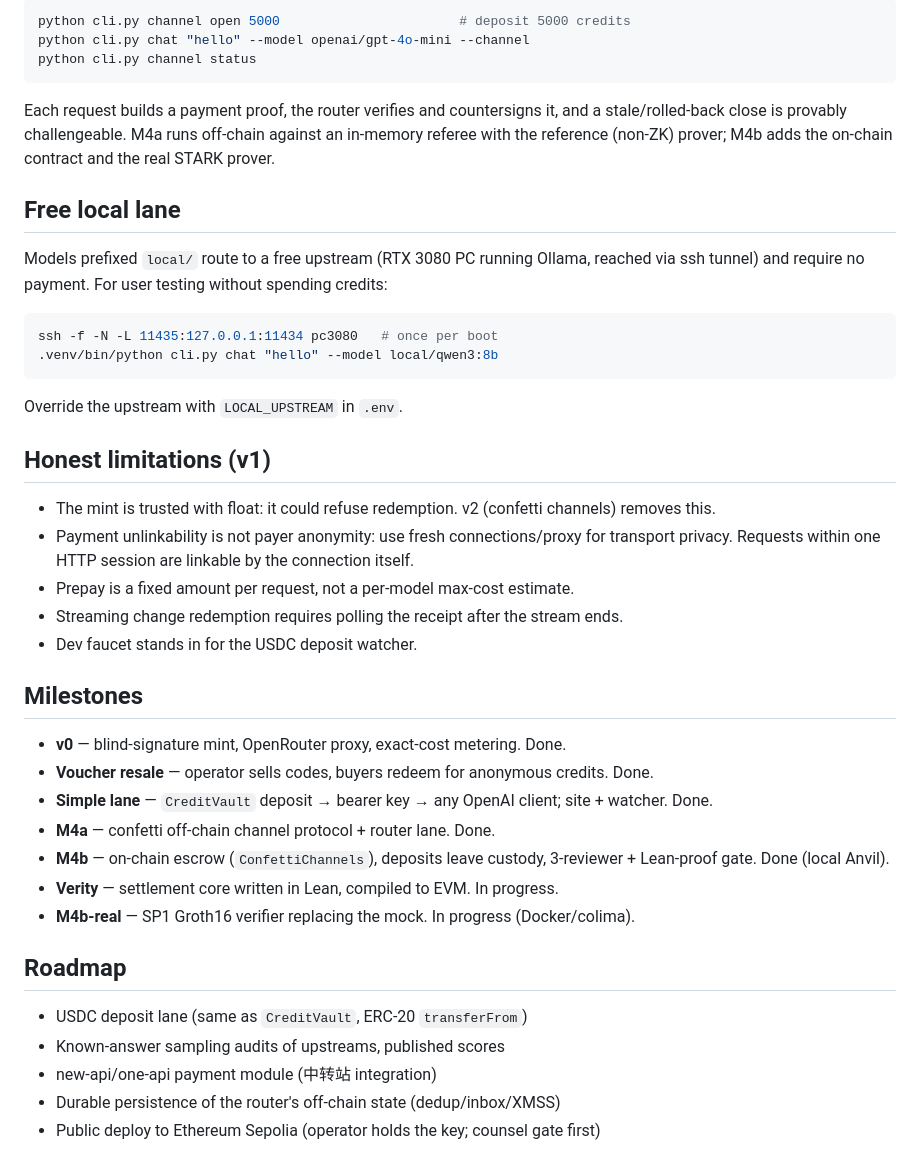
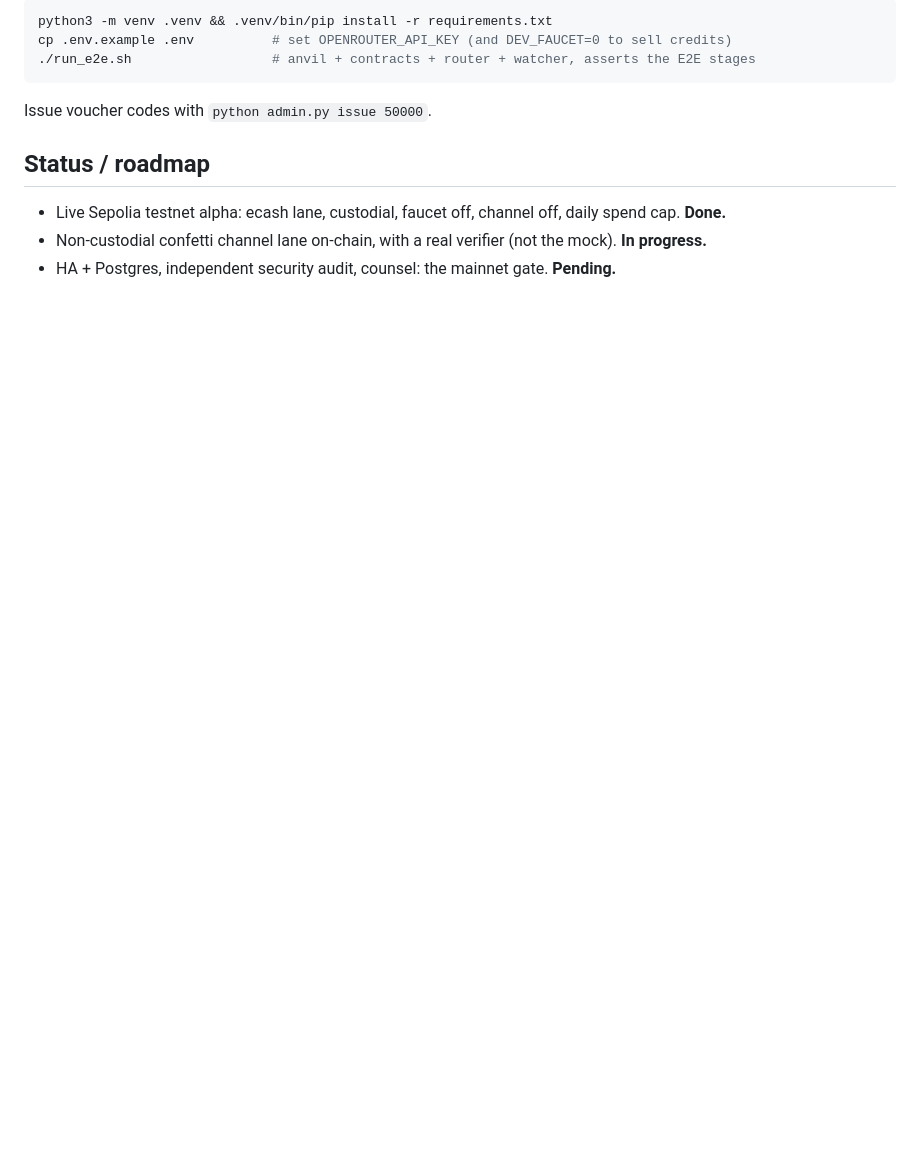
Before and after one commit to zengjiajun0623/anon-router, a Markdown page: README.md, the part around one of its changes. Drawn GitHub-style; blank space fills up the shorter version.

````diff
--- a/README.md
+++ b/README.md
@@ -89,48 +116,16 @@ zk payment channel instead of trusting the mint. See [confetti/README.md](confet
 
 ```bash
-python cli.py channel open 5000                       # deposit 5000 credits
-python cli.py chat "hello" --model openai/gpt-4o-mini --channel
-python cli.py channel status
+python3 -m venv .venv && .venv/bin/pip install -r requirements.txt
+cp .env.example .env          # set OPENROUTER_API_KEY (and DEV_FAUCET=0 to sell credits)
+./run_e2e.sh                  # anvil + contracts + router + watcher, asserts the E2E stages
 ```
 
-Each request builds a payment proof, the router verifies and countersigns it,
-and a stale/rolled-back close is provably challengeable. M4a runs off-chain
-against an in-memory referee with the reference (non-ZK) prover; M4b adds the
-on-chain contract and the real STARK prover.
+Issue voucher codes with `python admin.py issue 50000`.
 
-## Free local lane
+## Status / roadmap
 
-Models prefixed `local/` route to a free upstream (RTX 3080 PC running Ollama, reached via ssh tunnel) and require no payment. For user testing without spending credits:
-
-```bash
-ssh -f -N -L 11435:127.0.0.1:11434 pc3080   # once per boot
-.venv/bin/python cli.py chat "hello" --model local/qwen3:8b
-```
-
-Override the upstream with `LOCAL_UPSTREAM` in `.env`.
-
-## Honest limitations (v1)
-
-- The mint is trusted with float: it could refuse redemption. v2 (confetti channels) removes this.
-- Payment unlinkability is not payer anonymity: use fresh connections/proxy for transport privacy. Requests within one HTTP session are linkable by the connection itself.
-- Prepay is a fixed amount per request, not a per-model max-cost estimate.
-- Streaming change redemption requires polling the receipt after the stream ends.
-- Dev faucet stands in for the USDC deposit watcher.
-
-## Milestones
-
-- **v0** — blind-signature mint, OpenRouter proxy, exact-cost metering. Done.
-- **Voucher resale** — operator sells codes, buyers redeem for anonymous credits. Done.
-- **Simple lane** — `CreditVault` deposit → bearer key → any OpenAI client; site + watcher. Done.
-- **M4a** — confetti off-chain channel protocol + router lane. Done.
-- **M4b** — on-chain escrow (`ConfettiChannels`), deposits leave custody, 3-reviewer + Lean-proof gate. Done (local Anvil).
-- **Verity** — settlement core written in Lean, compiled to EVM. In progress.
-- **M4b-real** — SP1 Groth16 verifier replacing the mock. In progress (Docker/colima).
-
-## Roadmap
-
-- USDC deposit lane (same as `CreditVault`, ERC-20 `transferFrom`)
-- Known-answer sampling audits of upstreams, published scores
-- new-api/one-api payment module (中转站 integration)
-- Durable persistence of the router's off-chain state (dedup/inbox/XMSS)
-- Public deploy to Ethereum Sepolia (operator holds the key; counsel gate first)
+- Live Sepolia testnet alpha: ecash lane, custodial, faucet off, channel off,
+  daily spend cap. **Done.**
+- Non-custodial confetti channel lane on-chain, with a real verifier (not the
+  mock). **In progress.**
+- HA + Postgres, independent security audit, counsel: the mainnet gate. **Pending.**
````
Also changed, not shown: other parts of README.md (+97 -70 lines).
